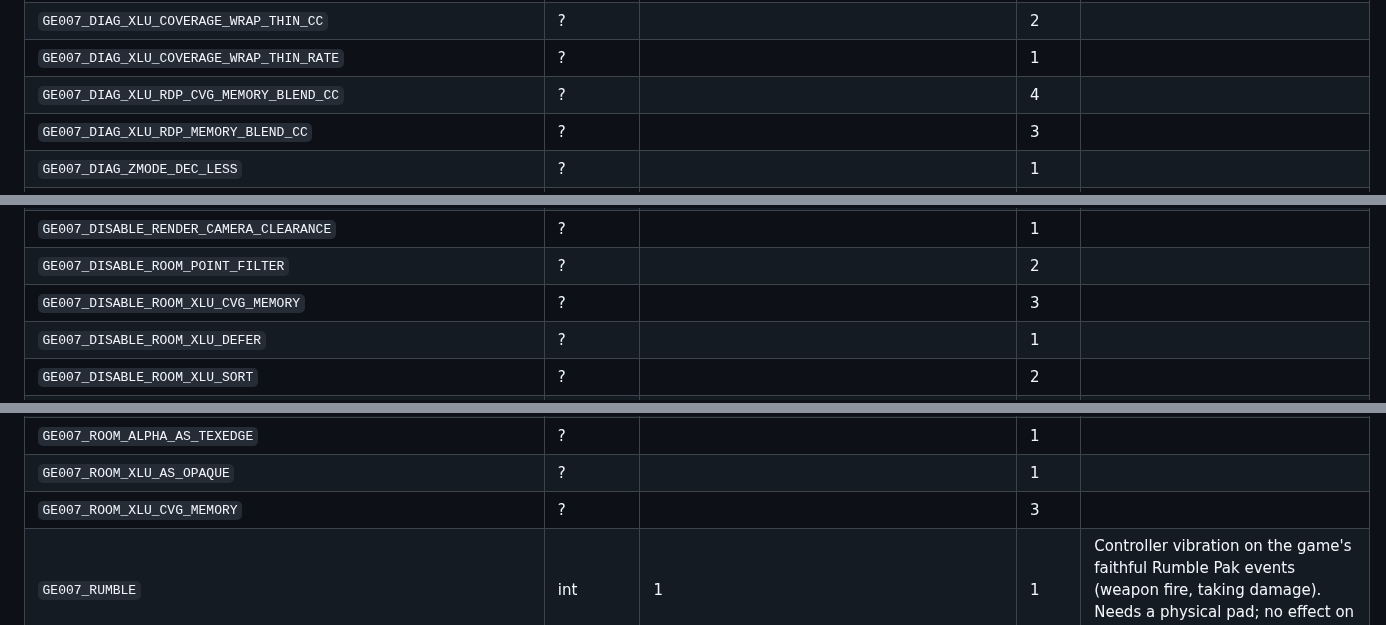
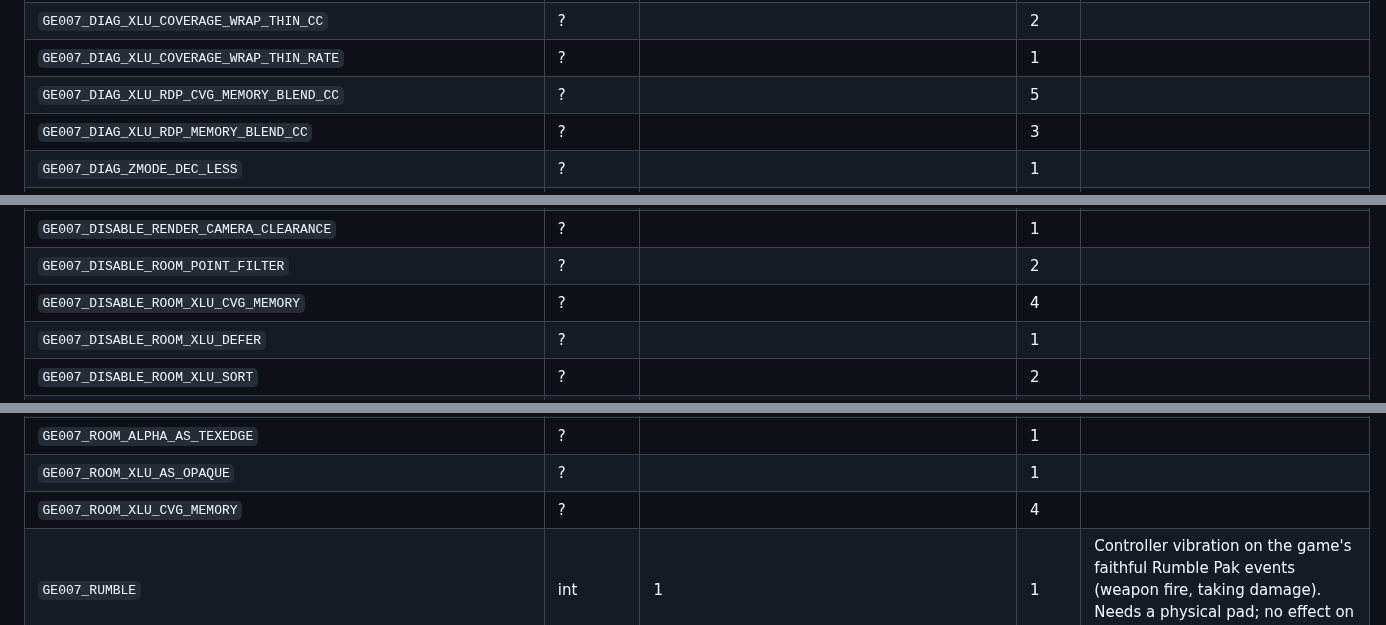
Before and after one commit to akratch/mgb64, a Markdown page: docs/ENV_FLAGS.md, 3 parts joined by grey strips. Drawn GitHub-style.

Commit message:
docs(env): regenerate ENV_FLAGS for the BLEND-1 cvg-memory env references
BLEND-1 (d10866a) added getenv() reads of GE007_DISABLE_ROOM_XLU_CVG_MEMORY /
GE007_ROOM_XLU_CVG_MEMORY / GE007_DIAG_XLU_RDP_CVG_MEMORY_BLEND_CC in the new
wgpu_room_cvg_enabled()/wgpu_diag_cvg_enabled() predicates (mirroring the GL
gate); the reference counts drifted. Regenerate so env_reference_current is
green. (No new flags — only ref-count bumps on existing ones.)

Co-Authored-By: Claude Opus 4.8 (1M context) <noreply@anthropic.com>
Claude-Session: https://claude.ai/code/session_016pXmY3TJyoKeH4HntKCN7f

```diff
--- a/docs/ENV_FLAGS.md
+++ b/docs/ENV_FLAGS.md
@@ -330,7 +330,7 @@ show none of those — migrating them to `port_env_*` fills them in.
 | `GE007_DIAG_XLU_COVERAGE_STENCIL_INCREMENT` | ? |  | 1 |  |
 | `GE007_DIAG_XLU_COVERAGE_WRAP_THIN_CC` | ? |  | 2 |  |
 | `GE007_DIAG_XLU_COVERAGE_WRAP_THIN_RATE` | ? |  | 1 |  |
-| `GE007_DIAG_XLU_RDP_CVG_MEMORY_BLEND_CC` | ? |  | 4 |  |
+| `GE007_DIAG_XLU_RDP_CVG_MEMORY_BLEND_CC` | ? |  | 5 |  |
 | `GE007_DIAG_XLU_RDP_MEMORY_BLEND_CC` | ? |  | 3 |  |
 | `GE007_DIAG_ZMODE_DEC_LESS` | ? |  | 1 |  |
 | `GE007_DIAG_ZMODE_DEC_NO_POLY_OFFSET` | ? |  | 1 |  |
@@ -355,7 +355,7 @@ show none of those — migrating them to `port_env_*` fills them in.
 | `GE007_DISABLE_RDP_CVG_SNAPSHOT_RECTS` | ? |  | 1 |  |
 | `GE007_DISABLE_RENDER_CAMERA_CLEARANCE` | ? |  | 1 |  |
 | `GE007_DISABLE_ROOM_POINT_FILTER` | ? |  | 2 |  |
-| `GE007_DISABLE_ROOM_XLU_CVG_MEMORY` | ? |  | 3 |  |
+| `GE007_DISABLE_ROOM_XLU_CVG_MEMORY` | ? |  | 4 |  |
 | `GE007_DISABLE_ROOM_XLU_DEFER` | ? |  | 1 |  |
 | `GE007_DISABLE_ROOM_XLU_SORT` | ? |  | 2 |  |
 | `GE007_DISABLE_SCORCH_MARKS` | ? |  | 1 |  |
@@ -699,7 +699,7 @@ show none of those — migrating them to `port_env_*` fills them in.
 | `GE007_RETRO_FILTER` | enum | PLATFORM_RETRO_FILTER_AUTO | 1 | N64-style output smoothing filter that softens hard pixel edges: auto, off, or on. |
 | `GE007_ROOM_ALPHA_AS_TEXEDGE` | ? |  | 1 |  |
 | `GE007_ROOM_XLU_AS_OPAQUE` | ? |  | 1 |  |
-| `GE007_ROOM_XLU_CVG_MEMORY` | ? |  | 3 |  |
+| `GE007_ROOM_XLU_CVG_MEMORY` | ? |  | 4 |  |
 | `GE007_RUMBLE` | int | 1 | 1 | Controller vibration on the game's faithful Rumble Pak events (weapon fire, taking damage). Needs a physical pad; no effect on keyboard/mouse. |
 | `GE007_RUMBLE_INTENSITY` | int | 100 | 1 | Vibration strength as a percentage (0-100). 0 is the same as Rumble off. |
 | `GE007_SATURATION` | float | 1.15f | 1 | Output color saturation. 1.0 leaves colors unchanged. |
```
